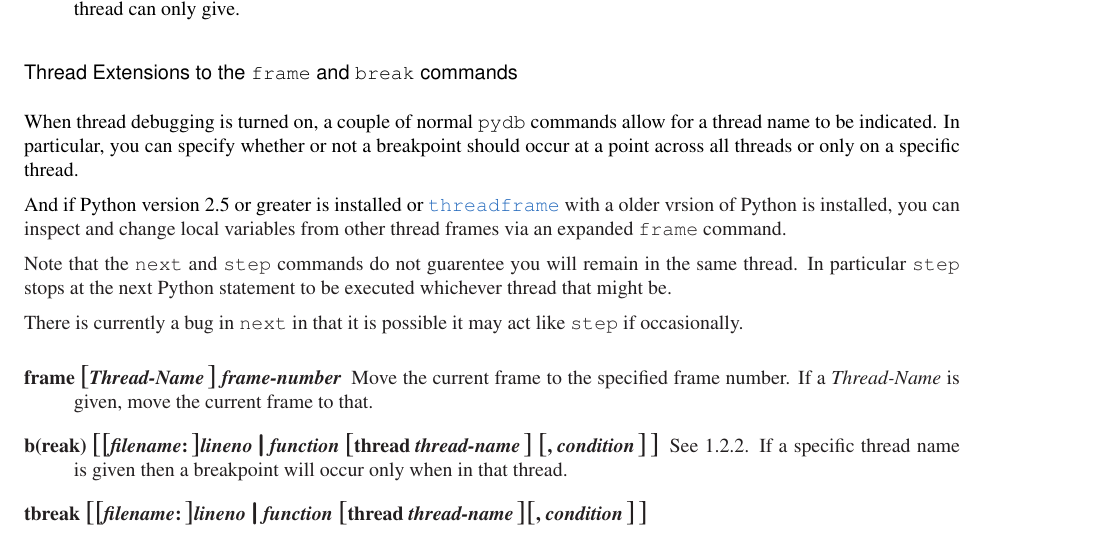
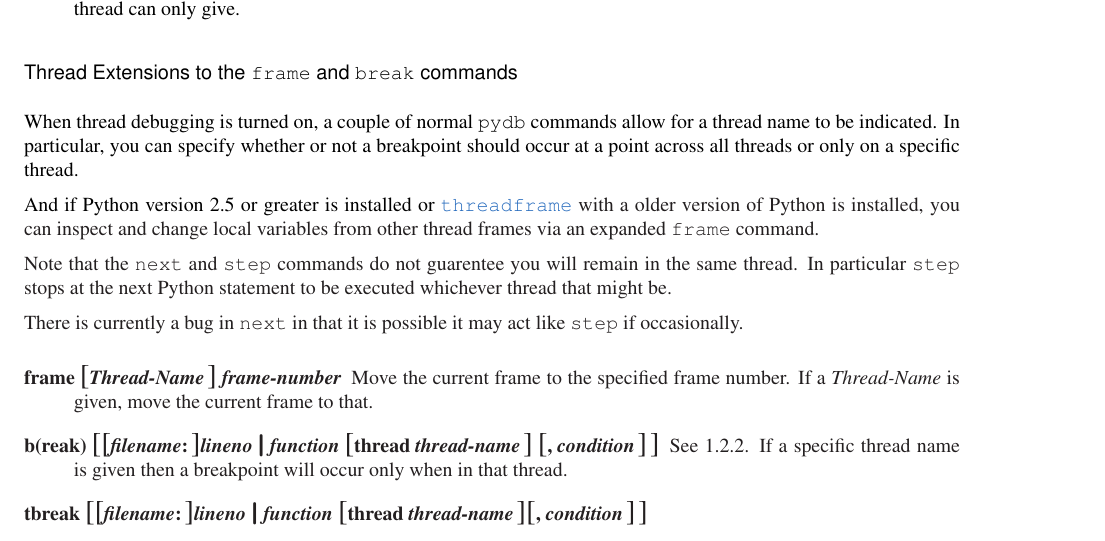
Before and after one commit to Trepan-Debuggers/pydb, a LaTeX thesis (Doc/lib/lib.tex, which reads Doc/lib/libpydb.tex): part of page 24 of 32, cut so that both start at the same text. Compiled offline with pdfLaTeX; a LaTeX package or settings file that is missing is left out.

Commit message:
Another typo.

```diff
--- a/Doc/lib/libpydb.tex
+++ b/Doc/lib/libpydb.tex
@@ -1575,7 +1575,7 @@ all threads or only on a specific thread.
 
 And if Python version 2.5 or greater is installed or
 \ulink{\module{threadframe}}{http://www.majid.info/mylos/stories/2004/06/10/threadframe.html}
-with a older vrsion of Python is installed, you can inspect and change
+with a older version of Python is installed, you can inspect and change
 local variables from other thread frames via an expanded \code{frame}
 command.
 
```
Also changed, not shown: Doc/lib/libpydb.tex (2 more changed lines).
